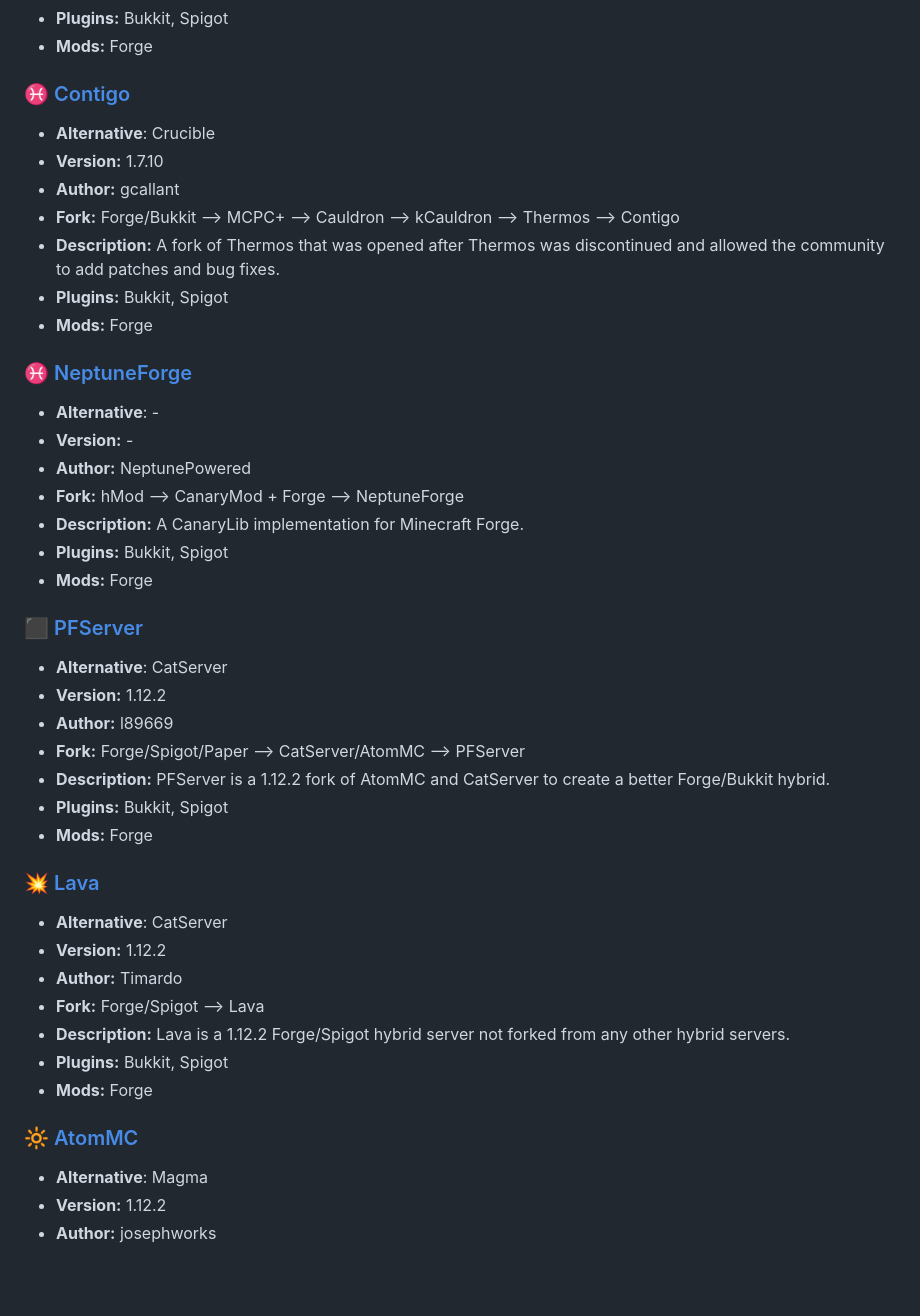
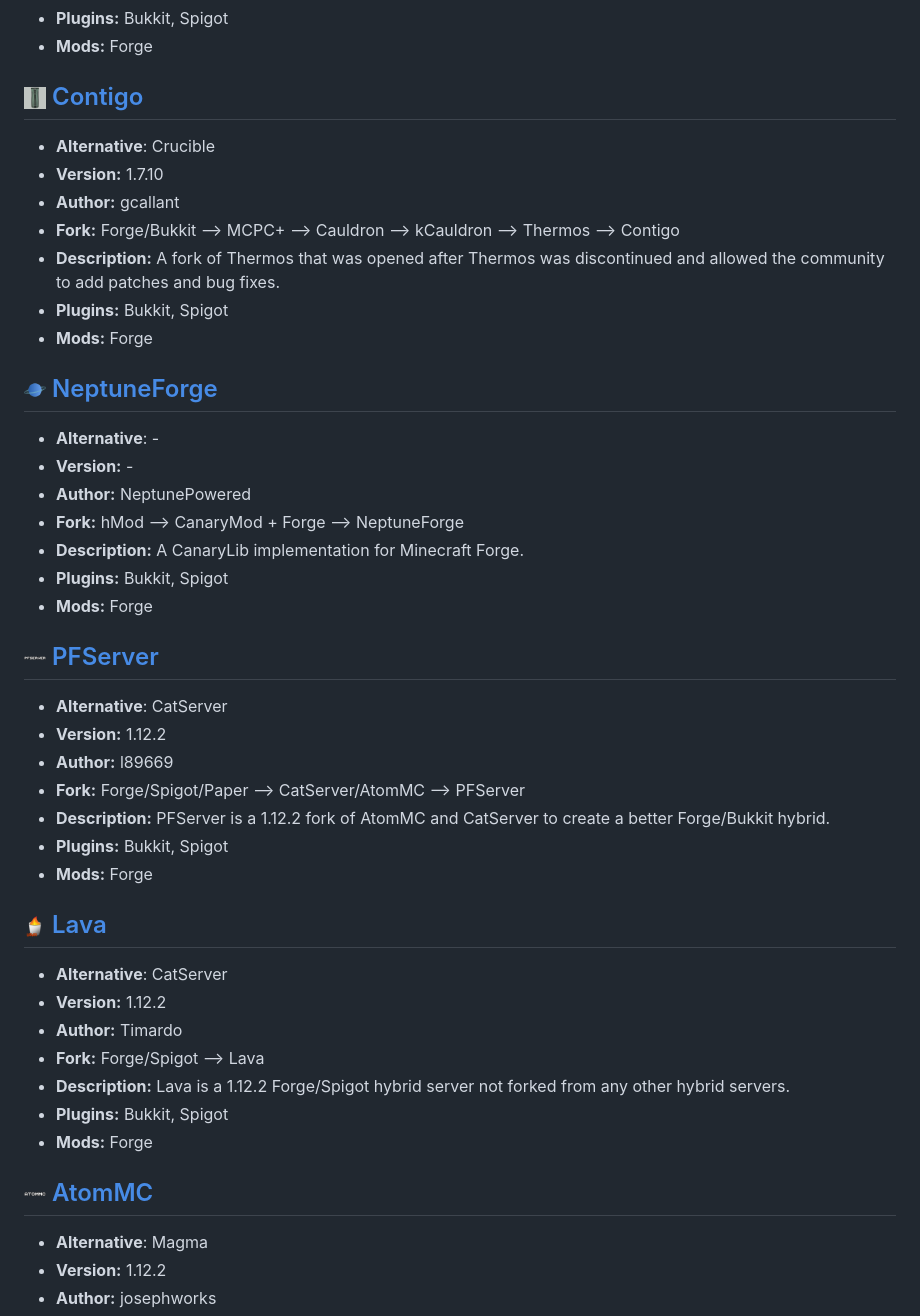
Before and after one commit to LeStegii/server-software, a Markdown page: java/MODS+PLUGINS.md, the part around one of its changes. GitHub-like rendering; blank space fills up the shorter version.

```diff
--- a/java/MODS+PLUGINS.md
+++ b/java/MODS+PLUGINS.md
@@ -96,7 +96,7 @@ This list contains Minecraft Java mods/plugins server softwares.
 - **Plugins:** Bukkit, Spigot
 - **Mods:** Forge
 
-### [♓ Contigo](https://github.com/gcallant/Contigo)
+## [<img src="/.github/assets/contigo.png" height=22> Contigo](https://github.com/gcallant/Contigo)
 - **Alternative**: Crucible
 - **Version:** 1.7.10
 - **Author:** gcallant
@@ -105,7 +105,7 @@ This list contains Minecraft Java mods/plugins server softwares.
 - **Plugins:** Bukkit, Spigot
 - **Mods:** Forge
 
-### [♓ NeptuneForge](https://github.com/NeptunePowered/NeptuneForge)
+## [<img src="/.github/assets/neptuneforge.png" height=22> NeptuneForge](https://github.com/NeptunePowered/NeptuneForge)
 - **Alternative**: -
 - **Version:** -
 - **Author:** NeptunePowered
@@ -114,7 +114,7 @@ This list contains Minecraft Java mods/plugins server softwares.
 - **Plugins:** Bukkit, Spigot
 - **Mods:** Forge
 
-### [⬛ PFServer](https://github.com/l89669/PFServer)
+## [<img src="/.github/assets/pfserver.png" height=22> PFServer](https://github.com/l89669/PFServer)
 - **Alternative**: CatServer
 - **Version:** 1.12.2
 - **Author:** l89669
@@ -123,7 +123,7 @@ This list contains Minecraft Java mods/plugins server softwares.
 - **Plugins:** Bukkit, Spigot
 - **Mods:** Forge
 
-### [💥 Lava](https://github.com/Timardo/Lava)
+## [<img src="/.github/assets/lava.png" height=22> Lava](https://github.com/Timardo/Lava)
 - **Alternative**: CatServer
 - **Version:** 1.12.2
 - **Author:** Timardo
@@ -132,7 +132,7 @@ This list contains Minecraft Java mods/plugins server softwares.
 - **Plugins:** Bukkit, Spigot
 - **Mods:** Forge
 
-### [🔆 AtomMC](https://github.com/josephworks/AtomMC)
+## [<img src="/.github/assets/atommc.png" height=22> AtomMC](https://github.com/josephworks/AtomMC)
 - **Alternative**: Magma
 - **Version:** 1.12.2
 - **Author:** josephworks
```
Also changed, not shown: other parts of java/MODS+PLUGINS.md (+16 -16 lines).
